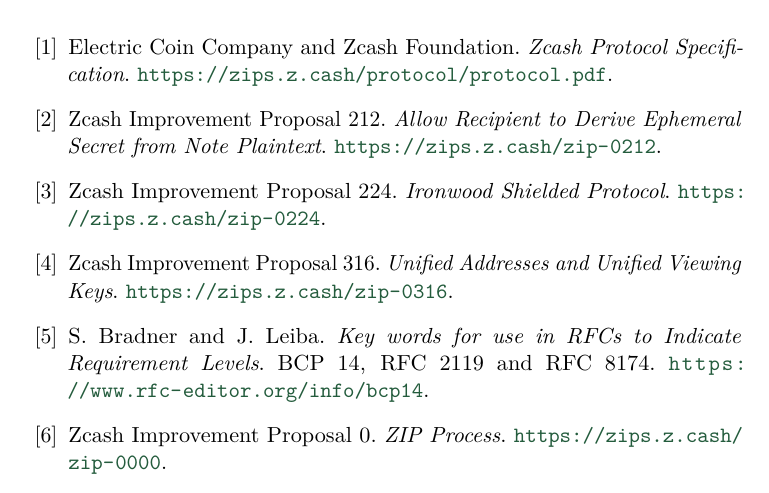
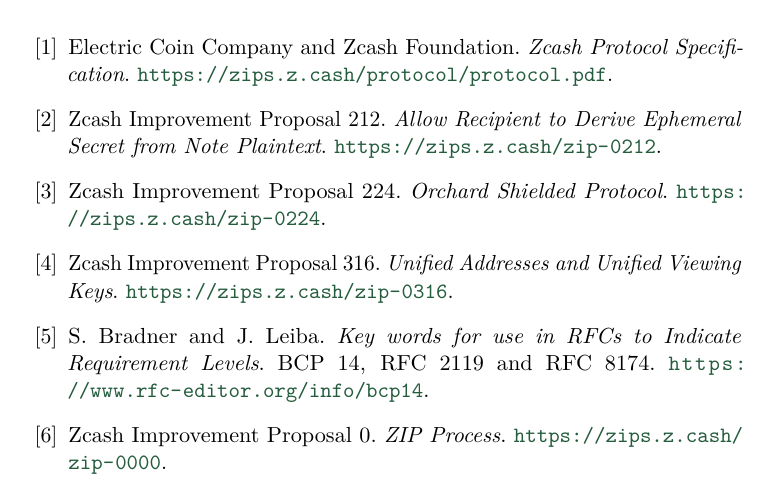
Before and after one commit to zcashme/zns-whitepaper, a LaTeX paper (main.tex): part of page 22 of 22, cut so that both start at the same text. Compiled offline with pdfLaTeX.

Commit message:
Revert ZIP 224 bibliography title to Orchard; keep Ironwood in title and abstract only.

```diff
--- a/main.tex
+++ b/main.tex
@@ -106,7 +106,7 @@
 
 \bibitem{zip224}
 Zcash Improvement Proposal 224.
-\emph{Ironwood Shielded Protocol}.
+\emph{Orchard Shielded Protocol}.
 \url{https://zips.z.cash/zip-0224}.
 
 \bibitem{zip316}
```
Also changed, not shown: main.pdf.
